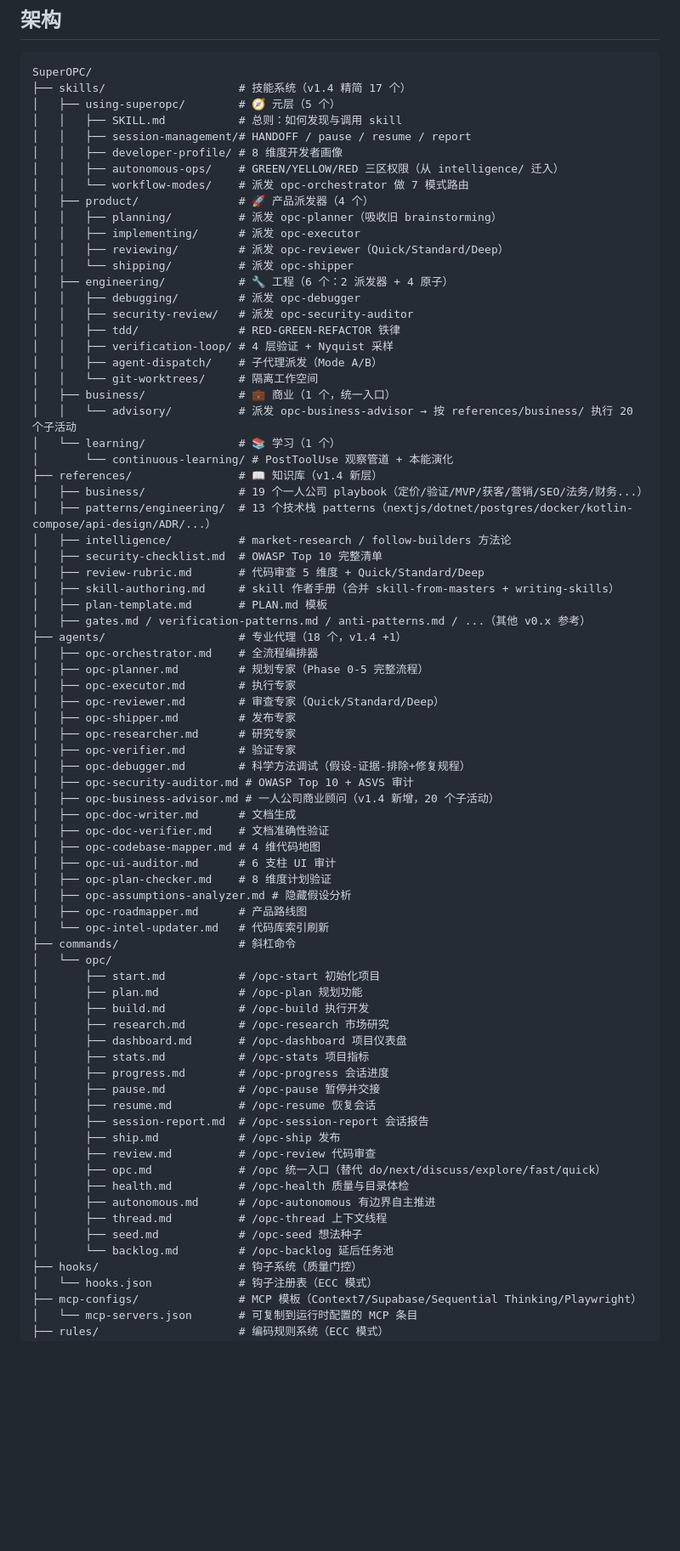
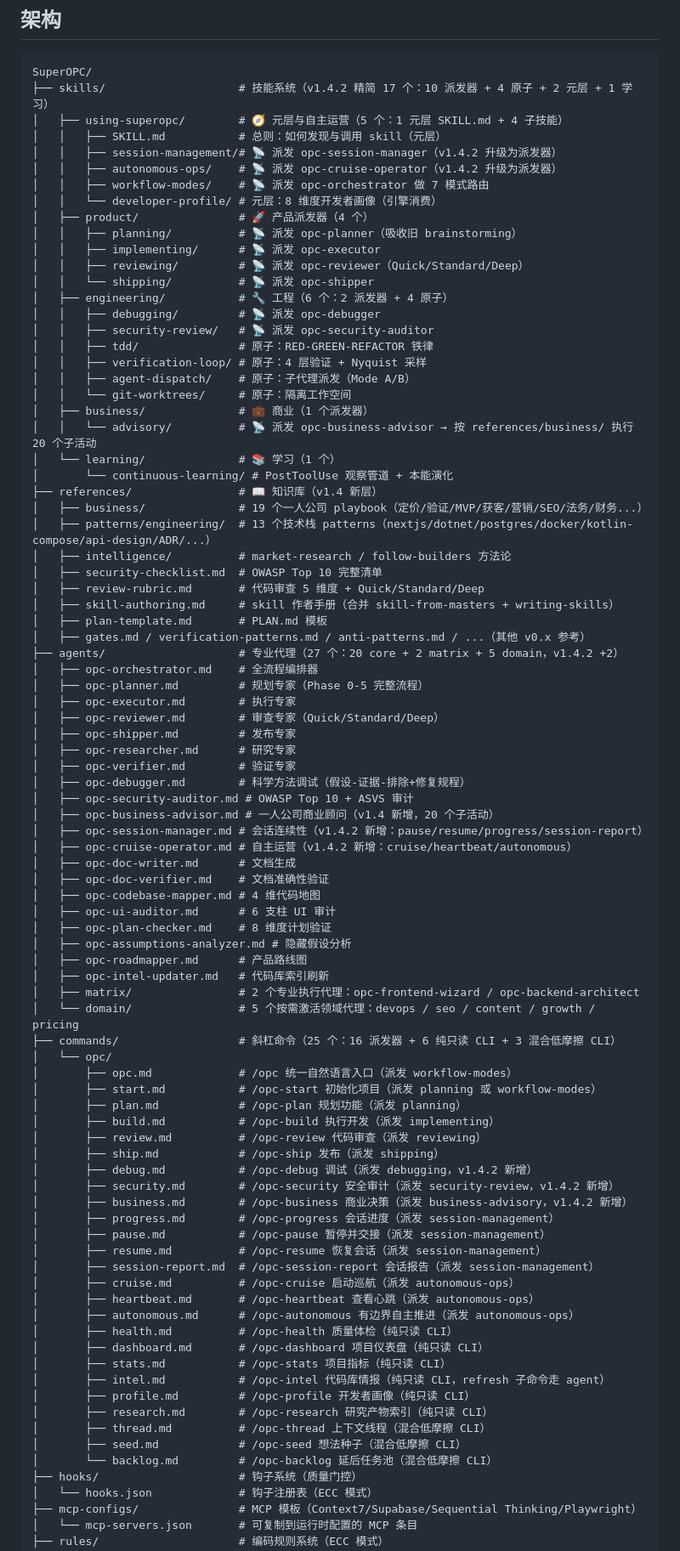
Before and after one commit to Gjts/SuperOPC, a Markdown page: README.md, the part around one of its changes. Shown at 85% size. Drawn GitHub-style; blank space fills up the shorter version.

````diff
--- a/README.md
+++ b/README.md
@@ -97,27 +97,27 @@ SuperOPC 内置质量门控钩子（源自 [ECC hooks.json](https://github.com/n
 
 ```
 SuperOPC/
-├── skills/                    # 技能系统（v1.4 精简 17 个）
-│   ├── using-superopc/        # 🧭 元层（5 个）
-│   │   ├── SKILL.md           # 总则：如何发现与调用 skill
-│   │   ├── session-management/# HANDOFF / pause / resume / report
-│   │   ├── developer-profile/ # 8 维度开发者画像
-│   │   ├── autonomous-ops/    # GREEN/YELLOW/RED 三区权限（从 intelligence/ 迁入）
-│   │   └── workflow-modes/    # 派发 opc-orchestrator 做 7 模式路由
+├── skills/                    # 技能系统（v1.4.2 精简 17 个：10 派发器 + 4 原子 + 2 元层 + 1 学习）
+│   ├── using-superopc/        # 🧭 元层与自主运营（5 个：1 元层 SKILL.md + 4 子技能）
+│   │   ├── SKILL.md           # 总则：如何发现与调用 skill（元层）
+│   │   ├── session-management/# 📡 派发 opc-session-manager（v1.4.2 升级为派发器）
+│   │   ├── autonomous-ops/    # 📡 派发 opc-cruise-operator（v1.4.2 升级为派发器）
+│   │   ├── workflow-modes/    # 📡 派发 opc-orchestrator 做 7 模式路由
+│   │   └── developer-profile/ # 元层：8 维度开发者画像（引擎消费）
 │   ├── product/               # 🚀 产品派发器（4 个）
-│   │   ├── planning/          # 派发 opc-planner（吸收旧 brainstorming）
-│   │   ├── implementing/      # 派发 opc-executor
-│   │   ├── reviewing/         # 派发 opc-reviewer（Quick/Standard/Deep）
-│   │   └── shipping/          # 派发 opc-shipper
+│   │   ├── planning/          # 📡 派发 opc-planner（吸收旧 brainstorming）
+│   │   ├── implementing/      # 📡 派发 opc-executor
+│   │   ├── reviewing/         # 📡 派发 opc-reviewer（Quick/Standard/Deep）
+│   │   └── shipping/          # 📡 派发 opc-shipper
 │   ├── engineering/           # 🔧 工程（6 个：2 派发器 + 4 原子）
-│   │   ├── debugging/         # 派发 opc-debugger
-│   │   ├── security-review/   # 派发 opc-security-auditor
-│   │   ├── tdd/               # RED-GREEN-REFACTOR 铁律
-│   │   ├── verification-loop/ # 4 层验证 + Nyquist 采样
-│   │   ├── agent-dispatch/    # 子代理派发（Mode A/B）
-│   │   └── git-worktrees/     # 隔离工作空间
-│   ├── business/              # 💼 商业（1 个，统一入口）
-│   │   └── advisory/          # 派发 opc-business-advisor → 按 references/business/ 执行 20 个子活动
+│   │   ├── debugging/         # 📡 派发 opc-debugger
+│   │   ├── security-review/   # 📡 派发 opc-security-auditor
+│   │   ├── tdd/               # 原子：RED-GREEN-REFACTOR 铁律
+│   │   ├── verification-loop/ # 原子：4 层验证 + Nyquist 采样
+│   │   ├── agent-dispatch/    # 原子：子代理派发（Mode A/B）
+│   │   └── git-worktrees/     # 原子：隔离工作空间
+│   ├── business/              # 💼 商业（1 个派发器）
+│   │   └── advisory/          # 📡 派发 opc-business-advisor → 按 references/business/ 执行 20 个子活动
 │   └── learning/              # 📚 学习（1 个）
 │       └── continuous-learning/ # PostToolUse 观察管道 + 本能演化
 ├── references/                # 📖 知识库（v1.4 新层）
@@ -129,7 +129,7 @@ SuperOPC/
 │   ├── skill-authoring.md     # skill 作者手册（合并 skill-from-masters + writing-skills）
 │   ├── plan-template.md       # PLAN.md 模板
 │   ├── gates.md / verification-patterns.md / anti-patterns.md / ...（其他 v0.x 参考）
-├── agents/                    # 专业代理（18 个，v1.4 +1）
+├── agents/                    # 专业代理（27 个：20 core + 2 matrix + 5 domain，v1.4.2 +2）
 │   ├── opc-orchestrator.md    # 全流程编排器
 │   ├── opc-planner.md         # 规划专家（Phase 0-5 完整流程）
 │   ├── opc-executor.md        # 执行专家
@@ -140,6 +140,8 @@ SuperOPC/
 │   ├── opc-debugger.md        # 科学方法调试（假设-证据-排除+修复规程）
 │   ├── opc-security-auditor.md # OWASP Top 10 + ASVS 审计
 │   ├── opc-business-advisor.md # 一人公司商业顾问（v1.4 新增，20 个子活动）
+│   ├── opc-session-manager.md # 会话连续性（v1.4.2 新增：pause/resume/progress/session-report）
+│   ├── opc-cruise-operator.md # 自主运营（v1.4.2 新增：cruise/heartbeat/autonomous）
 │   ├── opc-doc-writer.md      # 文档生成
 │   ├── opc-doc-verifier.md    # 文档准确性验证
 │   ├── opc-codebase-mapper.md # 4 维代码地图
@@ -147,27 +149,36 @@ SuperOPC/
 │   ├── opc-plan-checker.md    # 8 维度计划验证
 │   ├── opc-assumptions-analyzer.md # 隐藏假设分析
 │   ├── opc-roadmapper.md      # 产品路线图
-│   └── opc-intel-updater.md   # 代码库索引刷新
-├── commands/                  # 斜杠命令
+│   ├── opc-intel-updater.md   # 代码库索引刷新
+│   ├── matrix/                # 2 个专业执行代理：opc-frontend-wizard / opc-backend-architect
+│   └── domain/                # 5 个按需激活领域代理：devops / seo / content / growth / pricing
+├── commands/                  # 斜杠命令（25 个：16 派发器 + 6 纯只读 CLI + 3 混合低摩擦 CLI）
 │   └── opc/
-│       ├── start.md           # /opc-start 初始化项目
-│       ├── plan.md            # /opc-plan 规划功能
-│       ├── build.md           # /opc-build 执行开发
-│       ├── research.md        # /opc-research 市场研究
-│       ├── dashboard.md       # /opc-dashboard 项目仪表盘
-│       ├── stats.md           # /opc-stats 项目指标
-│       ├── progress.md        # /opc-progress 会话进度
-│       ├── pause.md           # /opc-pause 暂停并交接
-│       ├── resume.md          # /opc-resume 恢复会话
-│       ├── session-report.md  # /opc-session-report 会话报告
-│       ├── ship.md            # /opc-ship 发布
-│       ├── review.md          # /opc-review 代码审查
-│       ├── opc.md             # /opc 统一入口（替代 do/next/discuss/explore/fast/quick）
-│       ├── health.md          # /opc-health 质量与目录体检
-│       ├── autonomous.md      # /opc-autonomous 有边界自主推进
-│       ├── thread.md          # /opc-thread 上下文线程
-│       ├── seed.md            # /opc-seed 想法种子
-│       └── backlog.md         # /opc-backlog 延后任务池
+│       ├── opc.md             # /opc 统一自然语言入口（派发 workflow-modes）
+│       ├── start.md           # /opc-start 初始化项目（派发 planning 或 workflow-modes）
+│       ├── plan.md            # /opc-plan 规划功能（派发 planning）
+│       ├── build.md           # /opc-build 执行开发（派发 implementing）
+│       ├── review.md          # /opc-review 代码审查（派发 reviewing）
+│       ├── ship.md            # /opc-ship 发布（派发 shipping）
+│       ├── debug.md           # /opc-debug 调试（派发 debugging，v1.4.2 新增）
+│       ├── security.md        # /opc-security 安全审计（派发 security-review，v1.4.2 新增）
+│       ├── business.md        # /opc-business 商业决策（派发 business-advisory，v1.4.2 新增）
+│       ├── progress.md        # /opc-progress 会话进度（派发 session-management）
+│       ├── pause.md           # /opc-pause 暂停并交接（派发 session-management）
+│       ├── resume.md          # /opc-resume 恢复会话（派发 session-management）
+│       ├── session-report.md  # /opc-session-report 会话报告（派发 session-management）
+│       ├── cruise.md          # /opc-cruise 启动巡航（派发 autonomous-ops）
+│       ├── heartbeat.md       # /opc-heartbeat 查看心跳（派发 autonomous-ops）
+│       ├── autonomous.md      # /opc-autonomous 有边界自主推进（派发 autonomous-ops）
+│       ├── health.md          # /opc-health 质量体检（纯只读 CLI）
+│       ├── dashboard.md       # /opc-dashboard 项目仪表盘（纯只读 CLI）
+│       ├── stats.md           # /opc-stats 项目指标（纯只读 CLI）
+│       ├── intel.md           # /opc-intel 代码库情报（纯只读 CLI，refresh 子命令走 agent）
+│       ├── profile.md         # /opc-profile 开发者画像（纯只读 CLI）
+│       ├── research.md        # /opc-research 研究产物索引（纯只读 CLI）
+│       ├── thread.md          # /opc-thread 上下文线程（混合低摩擦 CLI）
+│       ├── seed.md            # /opc-seed 想法种子（混合低摩擦 CLI）
+│       └── backlog.md         # /opc-backlog 延后任务池（混合低摩擦 CLI）
 ├── hooks/                     # 钩子系统（质量门控）
 │   └── hooks.json             # 钩子注册表（ECC 模式）
 ├── mcp-configs/               # MCP 模板（Context7/Supabase/Sequential Thinking/Playwright）
````
Also changed, not shown: other parts of README.md (+33 -33 lines).
